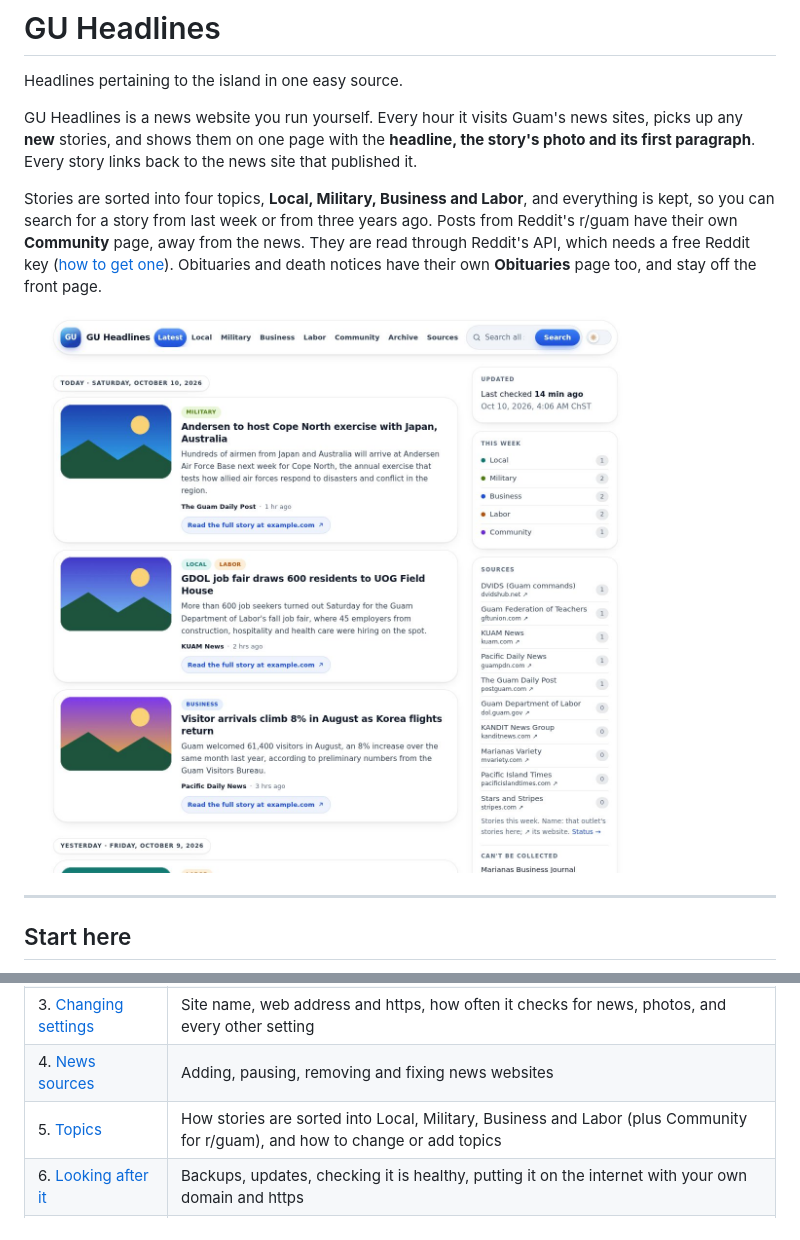
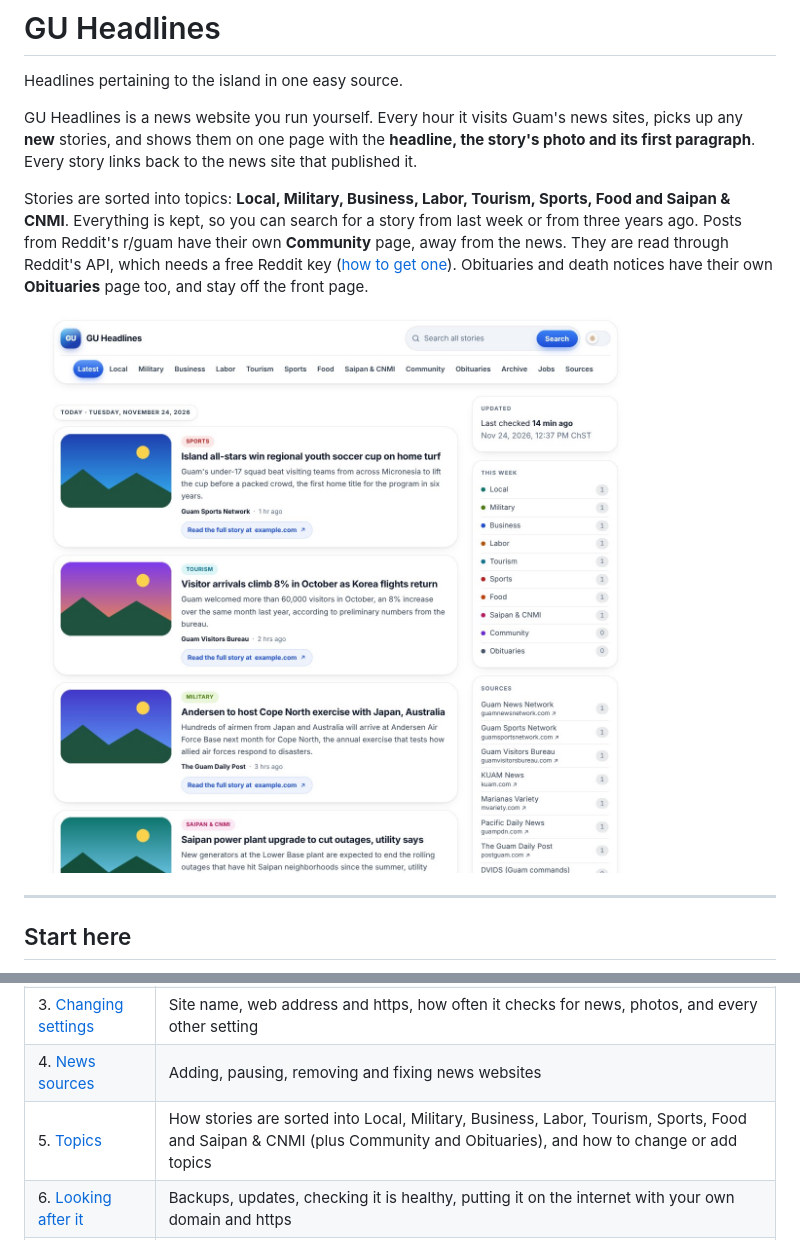
Before and after one commit to gottalogin1/GU-headlines, a Markdown page: README.md, 2 parts joined by grey strips. Drawn GitHub-style; pictures changed too: docs/screenshot.jpg.

```diff
--- a/README.md
+++ b/README.md
@@ -7,13 +7,13 @@ news sites, picks up any **new** stories, and shows them on one page with the
 **headline, the story's photo and its first paragraph**. Every story links back
 to the news site that published it.
 
-Stories are sorted into four topics, **Local, Military, Business and Labor**,
-and everything is kept, so you can search for a story from last week or from
-three years ago. Posts from Reddit's r/guam have their own **Community** page,
-away from the news. They are read through Reddit's API, which needs a free
-Reddit key ([how to get one](docs/news-sources.md#reddit)). Obituaries and
-death notices have their own **Obituaries** page too, and stay off the front
-page.
+Stories are sorted into topics: **Local, Military, Business, Labor, Tourism,
+Sports, Food and Saipan & CNMI**. Everything is kept, so you can search for a
+story from last week or from three years ago. Posts from Reddit's r/guam have
+their own **Community** page, away from the news. They are read through
+Reddit's API, which needs a free Reddit key ([how to get
+one](docs/news-sources.md#reddit)). Obituaries and death notices have their own
+**Obituaries** page too, and stay off the front page.
 
 ![The front page (sample stories)](docs/screenshot.jpg)
 
@@ -30,7 +30,7 @@ needed; you will copy and paste a few commands.
 | 2. [Using the website](docs/using-the-website.md) | Topics, search tips, the archive, the Sources page, light and dark mode |
 | 3. [Changing settings](docs/settings.md) | Site name, web address and https, how often it checks for news, photos, and every other setting |
 | 4. [News sources](docs/news-sources.md) | Adding, pausing, removing and fixing news websites |
-| 5. [Topics](docs/topics.md) | How stories are sorted into Local, Military, Business and Labor (plus Community for r/guam), and how to change or add topics |
+| 5. [Topics](docs/topics.md) | How stories are sorted into Local, Military, Business, Labor, Tourism, Sports, Food and Saipan & CNMI (plus Community and Obituaries), and how to change or add topics |
 | 6. [Looking after it](docs/maintenance.md) | Backups, updates, checking it is healthy, putting it on the internet with your own domain and https |
 | 7. [How it works](docs/how-it-works.md) | Behind the scenes, for the curious and for developers |
 | [Jobs](docs/jobs.md) | The Jobs page: which job boards are read, adding a USAJOBS key, and boards that can't be collected |
```
Also changed, not shown: CHANGELOG.md (+97 -12 lines), docs/using-the-website.md (+1 -1 lines), 2 other files.
